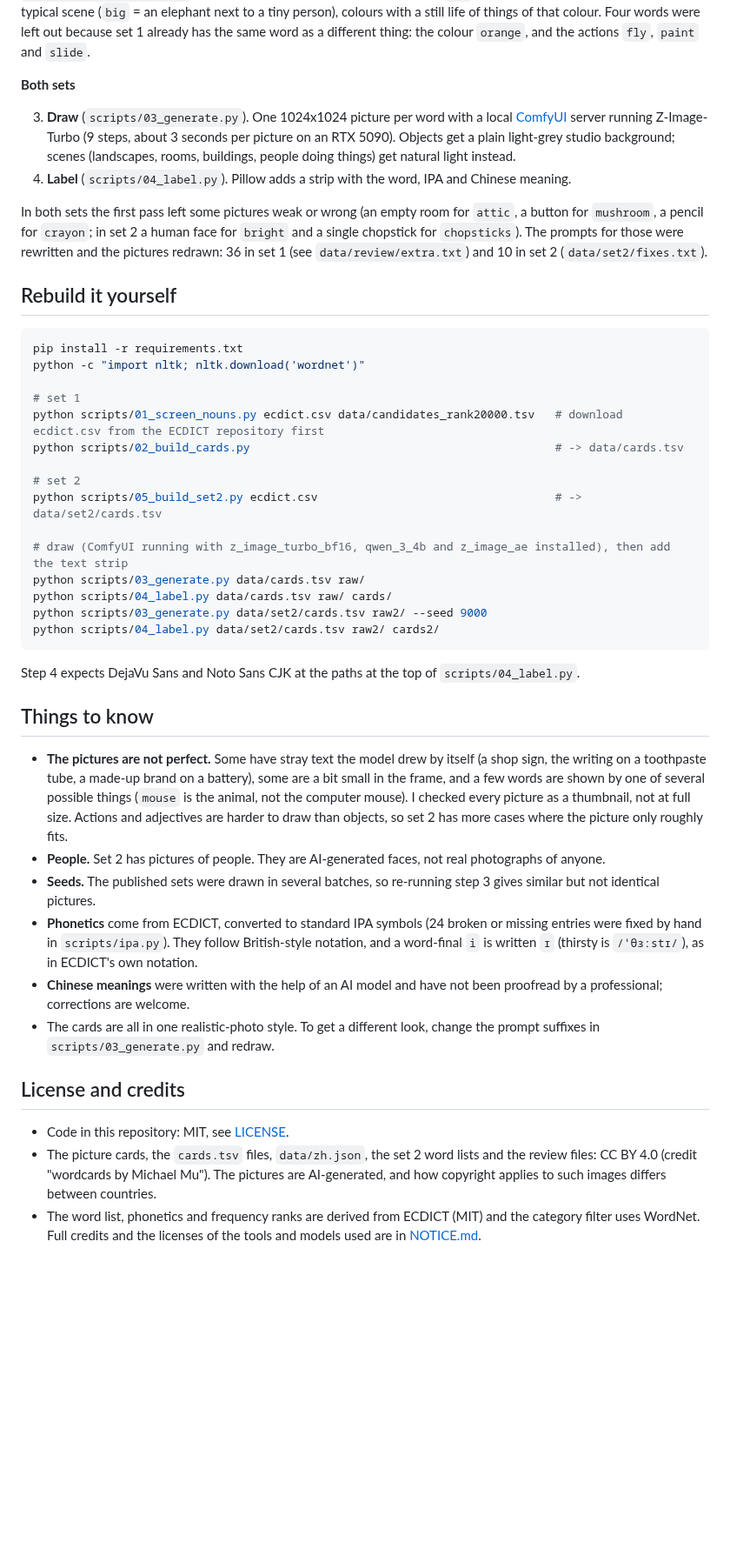
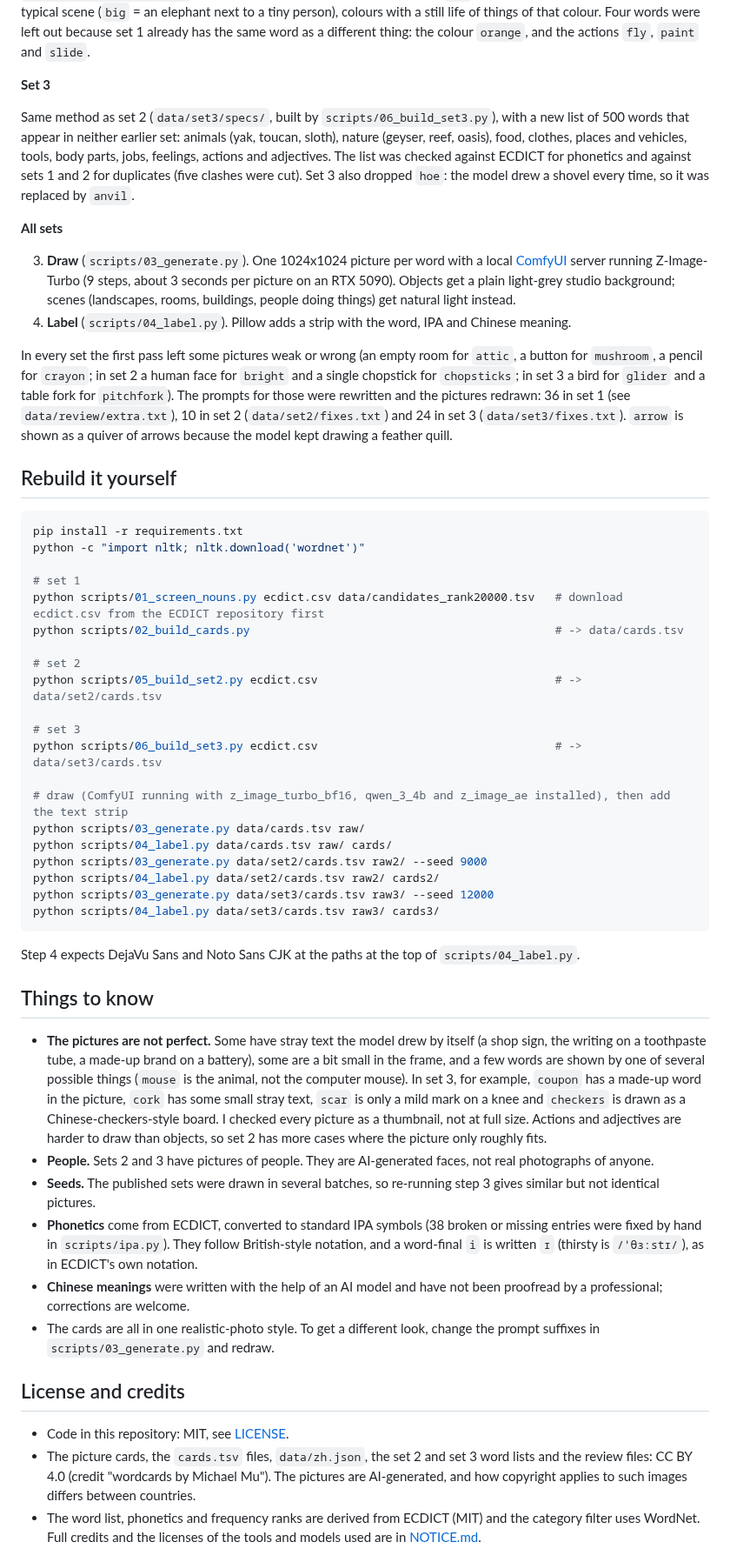
Before and after one commit to MichaelMuClaude/wordcards, a Markdown page: README.md, the part around one of its changes. Shown at 87% size. GitHub-like rendering; blank space fills up the shorter version.

````diff
--- a/README.md
+++ b/README.md
@@ -75,7 +83,15 @@ person), colours with a still life of things of that colour. Four words were lef
 already has the same word as a different thing: the colour `orange`, and the actions `fly`, `paint`
 and `slide`.
 
-**Both sets**
+**Set 3**
+
+Same method as set 2 (`data/set3/specs/`, built by `scripts/06_build_set3.py`), with a new list of 500
+words that appear in neither earlier set: animals (yak, toucan, sloth), nature (geyser, reef, oasis),
+food, clothes, places and vehicles, tools, body parts, jobs, feelings, actions and adjectives. The list
+was checked against ECDICT for phonetics and against sets 1 and 2 for duplicates (five clashes were cut).
+Set 3 also dropped `hoe`: the model drew a shovel every time, so it was replaced by `anvil`.
+
+**All sets**
 
 3. **Draw** (`scripts/03_generate.py`). One 1024x1024 picture per word with a local
    [ComfyUI](https://github.com/comfyanonymous/ComfyUI) server running Z-Image-Turbo (9 steps, about 3
@@ -83,10 +99,12 @@ and `slide`.
    (landscapes, rooms, buildings, people doing things) get natural light instead.
 4. **Label** (`scripts/04_label.py`). Pillow adds a strip with the word, IPA and Chinese meaning.
 
-In both sets the first pass left some pictures weak or wrong (an empty room for `attic`, a button for
+In every set the first pass left some pictures weak or wrong (an empty room for `attic`, a button for
 `mushroom`, a pencil for `crayon`; in set 2 a human face for `bright` and a single chopstick for
-`chopsticks`). The prompts for those were rewritten and the pictures redrawn: 36 in set 1 (see
-`data/review/extra.txt`) and 10 in set 2 (`data/set2/fixes.txt`).
+`chopsticks`; in set 3 a bird for `glider` and a table fork for `pitchfork`). The prompts for those were
+rewritten and the pictures redrawn: 36 in set 1 (see `data/review/extra.txt`), 10 in set 2
+(`data/set2/fixes.txt`) and 24 in set 3 (`data/set3/fixes.txt`). `arrow` is shown as a quiver of arrows
+because the model kept drawing a feather quill.
 
 ## Rebuild it yourself
 
@@ -101,11 +119,16 @@ python scripts/02_build_cards.py                                             # -
 # set 2
 python scripts/05_build_set2.py ecdict.csv                                   # -> data/set2/cards.tsv
 
+# set 3
+python scripts/06_build_set3.py ecdict.csv                                   # -> data/set3/cards.tsv
+
 # draw (ComfyUI running with z_image_turbo_bf16, qwen_3_4b and z_image_ae installed), then add the text strip
 python scripts/03_generate.py data/cards.tsv raw/
 python scripts/04_label.py data/cards.tsv raw/ cards/
 python scripts/03_generate.py data/set2/cards.tsv raw2/ --seed 9000
 python scripts/04_label.py data/set2/cards.tsv raw2/ cards2/
+python scripts/03_generate.py data/set3/cards.tsv raw3/ --seed 12000
+python scripts/04_label.py data/set3/cards.tsv raw3/ cards3/
 ```
 
 Step 4 expects DejaVu Sans and Noto Sans CJK at the paths at the top of `scripts/04_label.py`.
@@ -115,12 +138,14 @@ Step 4 expects DejaVu Sans and Noto Sans CJK at the paths at the top of `scripts
 - **The pictures are not perfect.** Some have stray text the model drew by itself (a shop sign, the
   writing on a toothpaste tube, a made-up brand on a battery), some are a bit small in the frame, and a
   few words are shown by one of several possible things (`mouse` is the animal, not the computer mouse).
+  In set 3, for example, `coupon` has a made-up word in the picture, `cork` has some small stray text,
+  `scar` is only a mild mark on a knee and `checkers` is drawn as a Chinese-checkers-style board.
   I checked every picture as a thumbnail, not at full size. Actions and adjectives are harder to draw than
   objects, so set 2 has more cases where the picture only roughly fits.
-- **People.** Set 2 has pictures of people. They are AI-generated faces, not real photographs of anyone.
+- **People.** Sets 2 and 3 have pictures of people. They are AI-generated faces, not real photographs of anyone.
 - **Seeds.** The published sets were drawn in several batches, so re-running step 3 gives similar but not
   identical pictures.
-- **Phonetics** come from ECDICT, converted to standard IPA symbols (24 broken or missing entries were fixed by
+- **Phonetics** come from ECDICT, converted to standard IPA symbols (38 broken or missing entries were fixed by
   hand in `scripts/ipa.py`). They follow British-style notation, and a word-final `i` is written `ɪ`
   (thirsty is `/ˈθɜːstɪ/`), as in ECDICT's own notation.
 - **Chinese meanings** were written with the help of an AI model and have not been proofread by a
@@ -131,7 +156,7 @@ Step 4 expects DejaVu Sans and Noto Sans CJK at the paths at the top of `scripts
 ## License and credits
 
 - Code in this repository: MIT, see [LICENSE](LICENSE).
-- The picture cards, the `cards.tsv` files, `data/zh.json`, the set 2 word lists and the review files:
+- The picture cards, the `cards.tsv` files, `data/zh.json`, the set 2 and set 3 word lists and the review files:
   CC BY 4.0 (credit "wordcards by Michael Mu"). The pictures are AI-generated, and how copyright
   applies to such images differs between countries.
 - The word list, phonetics and frequency ranks are derived from ECDICT (MIT) and the category filter
````
Also changed, not shown: other parts of README.md (+14 -6 lines), docs/overview3.jpg (added), 15 other files.
